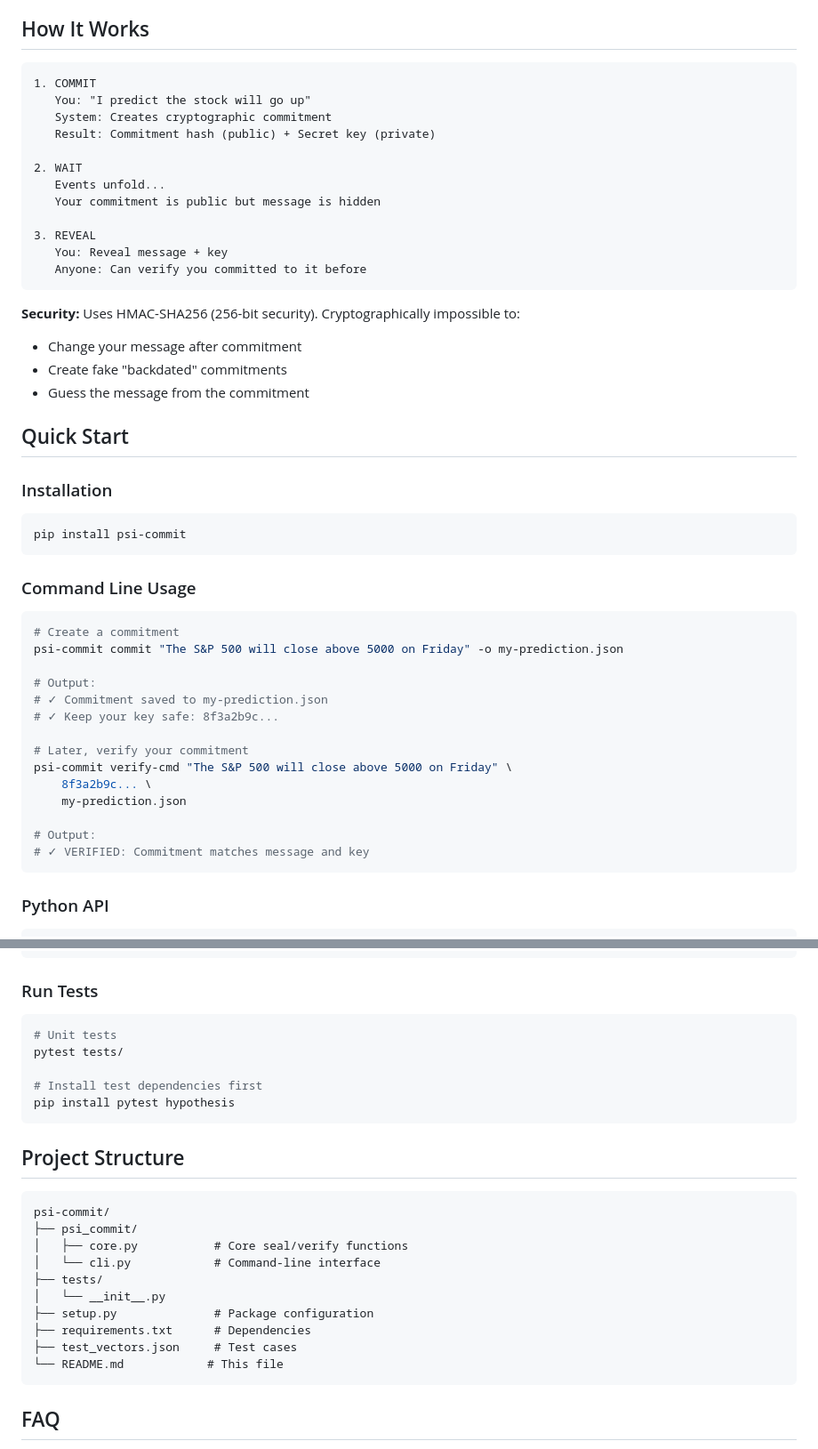
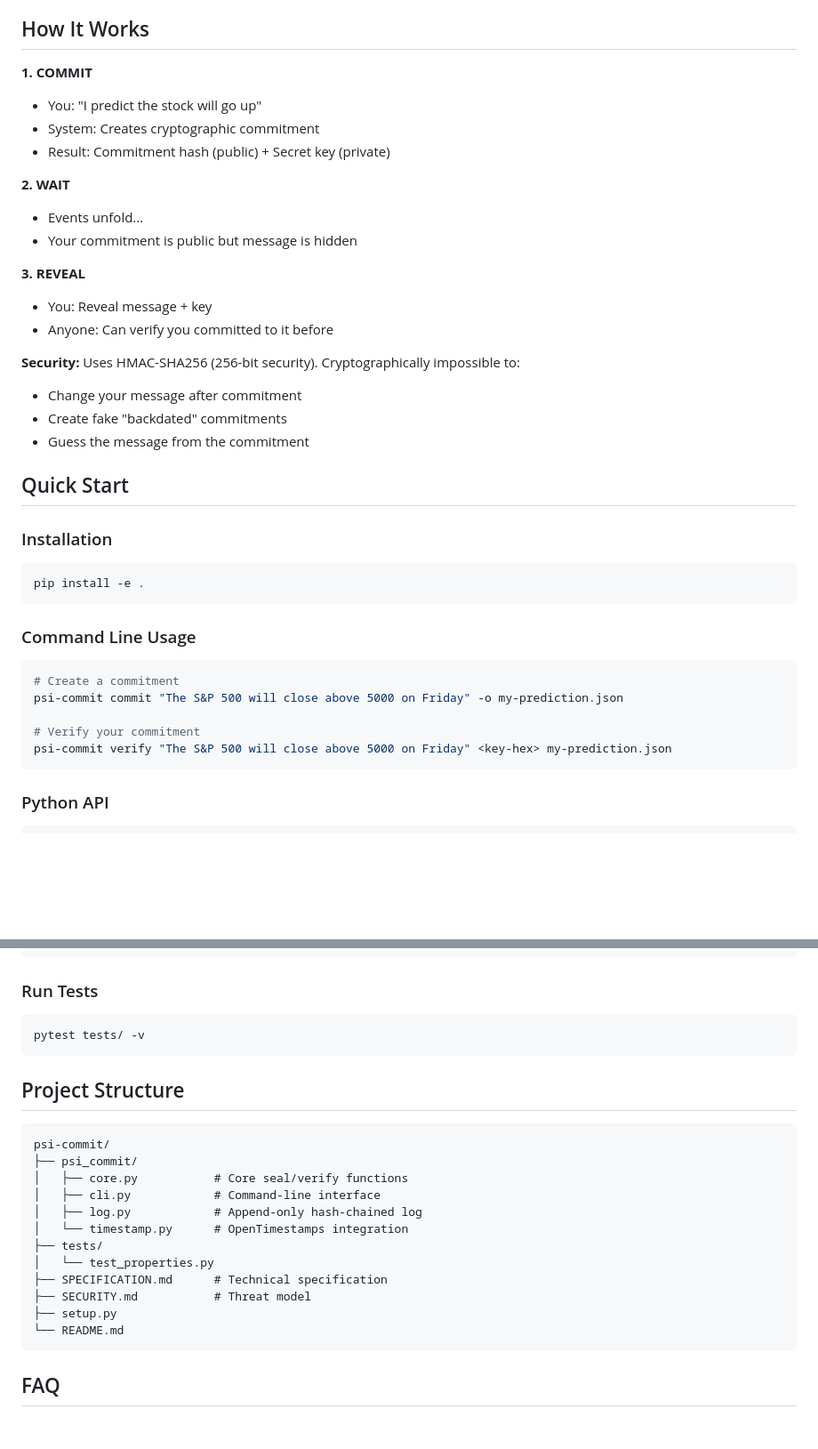
Before and after one commit to RayanOgh/psi-commit, a Markdown page: README.md, 2 parts joined by grey strips. Shown at 89% size. Drawn GitHub-style; blank space fills up the shorter version.

Commit message:
Fixed README formatting

````diff
--- a/README.md
+++ b/README.md
@@ -17,20 +17,19 @@ PSI-COMMIT lets you **prove you made a decision before seeing the outcome**.
 - 📝 Contract commitments (bind to terms before negotiation)
 
 ## How It Works
-```
-1. COMMIT
-   You: "I predict the stock will go up"
-   System: Creates cryptographic commitment
-   Result: Commitment hash (public) + Secret key (private)
 
-2. WAIT
-   Events unfold...
-   Your commitment is public but message is hidden
+**1. COMMIT**
+- You: "I predict the stock will go up"
+- System: Creates cryptographic commitment
+- Result: Commitment hash (public) + Secret key (private)
 
-3. REVEAL
-   You: Reveal message + key
-   Anyone: Can verify you committed to it before
-```
+**2. WAIT**
+- Events unfold...
+- Your commitment is public but message is hidden
+
+**3. REVEAL**
+- You: Reveal message + key
+- Anyone: Can verify you committed to it before
 
 **Security:** Uses HMAC-SHA256 (256-bit security). Cryptographically impossible to:
 - Change your message after commitment
@@ -41,7 +40,7 @@ PSI-COMMIT lets you **prove you made a decision before seeing the outcome**.
 
 ### Installation
 ```bash
-pip install psi-commit
+pip install -e .
 ```
 
 ### Command Line Usage
@@ -49,17 +48,8 @@ pip install psi-commit
 # Create a commitment
 psi-commit commit "The S&P 500 will close above 5000 on Friday" -o my-prediction.json
 
-# Output:
-# ✓ Commitment saved to my-prediction.json
-# ✓ Keep your key safe: 8f3a2b9c...
-
-# Later, verify your commitment
-psi-commit verify-cmd "The S&P 500 will close above 5000 on Friday" \
-    8f3a2b9c... \
-    my-prediction.json
-
-# Output:
-# ✓ VERIFIED: Commitment matches message and key
+# Verify your commitment
+psi-commit verify "The S&P 500 will close above 5000 on Friday" <key-hex> my-prediction.json
 ```
 
 ### Python API
@@ -150,11 +145,7 @@ pip install -e ".[dev]"
 
 ### Run Tests
 ```bash
-# Unit tests
-pytest tests/
-
-# Install test dependencies first
-pip install pytest hypothesis
+pytest tests/ -v
 ```
 
 ## Project Structure
@@ -162,13 +153,15 @@ pip install pytest hypothesis
 psi-commit/
 ├── psi_commit/
 │   ├── core.py           # Core seal/verify functions
-│   └── cli.py            # Command-line interface
+│   ├── cli.py            # Command-line interface
+│   ├── log.py            # Append-only hash-chained log
+│   └── timestamp.py      # OpenTimestamps integration
 ├── tests/
-│   └── __init__.py
-├── setup.py              # Package configuration
-├── requirements.txt      # Dependencies
-├── test_vectors.json     # Test cases
-└── README.md            # This file
+│   └── test_properties.py
+├── SPECIFICATION.md      # Technical specification
+├── SECURITY.md           # Threat model
+├── setup.py
+└── README.md
 ```
 
 ## FAQ
````
Also changed, not shown: other parts of README.md (+20 -41 lines).
